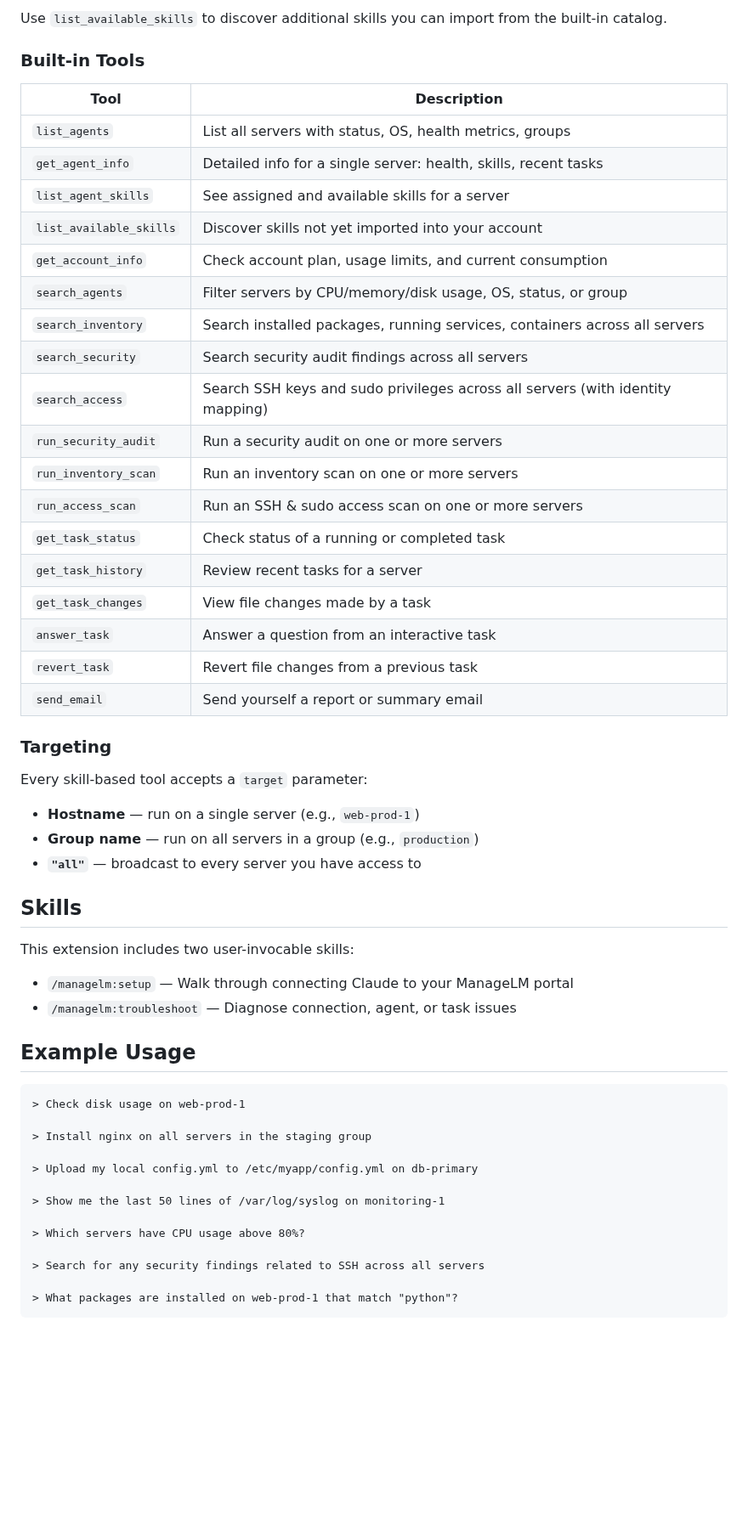
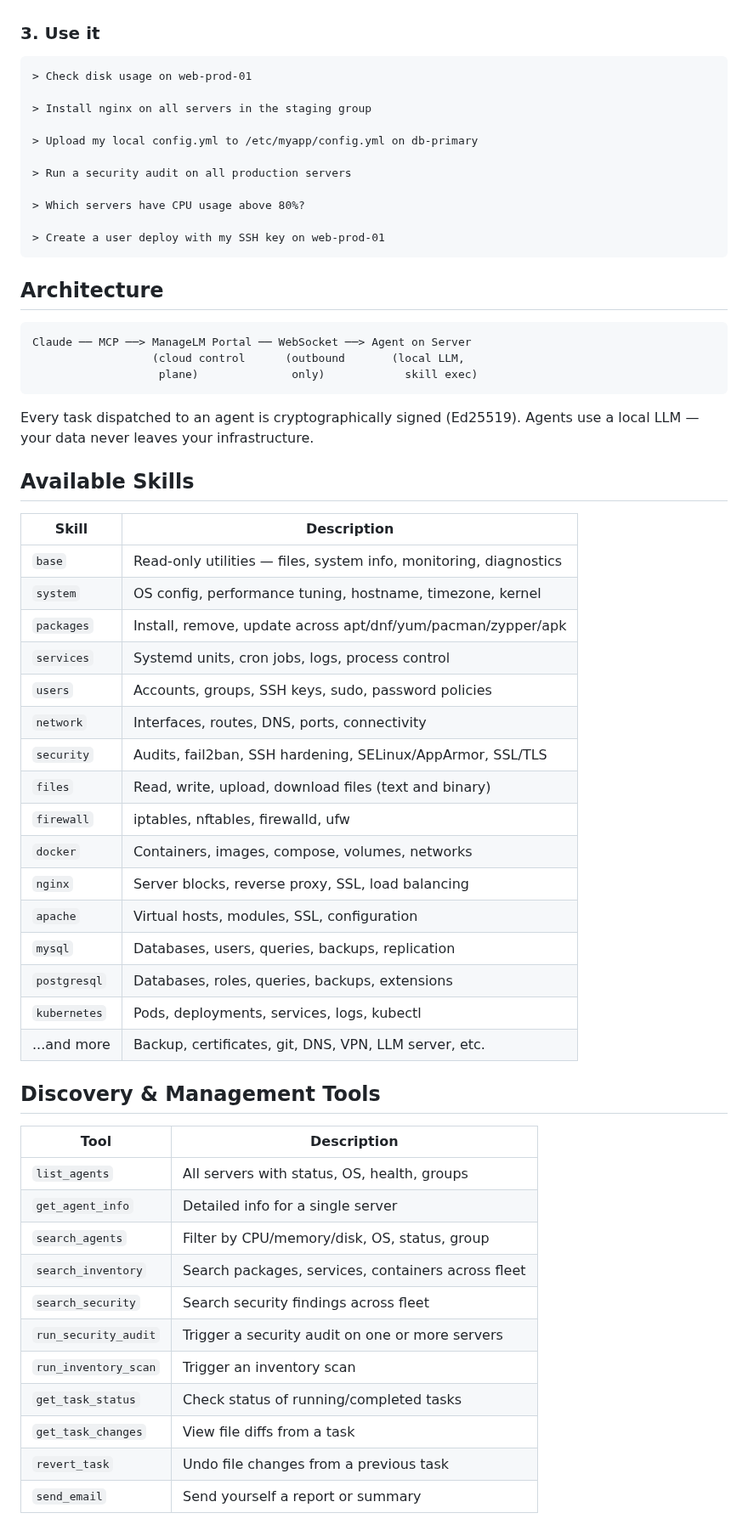
Before and after one commit to managelm/claude-extension, a Markdown page: README.md, the part around one of its changes. Shown at 85% size. Drawn GitHub-style; blank space fills up the shorter version.

````diff
--- a/README.md
+++ b/README.md
@@ -81,58 +67,63 @@ Each skill accepts a `target` (hostname, group, or `"all"`) and a free-text
-Use `list_available_skills` to discover additional skills you can import from the
-built-in catalog.
-
-### Built-in Tools
-
-| Tool | Description |
-|------|-------------|
-| `list_agents` | List all servers with status, OS, health metrics, groups |
-| `get_agent_info` | Detailed info for a single server: health, skills, recent tasks |
-| `list_agent_skills` | See assigned and available skills for a server |
-| `list_available_skills` | Discover skills not yet imported into your account |
-| `get_account_info` | Check account plan, usage limits, and current consumption |
-| `search_agents` | Filter servers by CPU/memory/disk usage, OS, status, or group |
-| `search_inventory` | Search installed packages, running services, containers across all servers |
-| `search_security` | Search security audit findings across all servers |
-| `search_access` | Search SSH keys and sudo privileges across all servers (with identity mapping) |
-| `run_security_audit` | Run a security audit on one or more servers |
-| `run_inventory_scan` | Run an inventory scan on one or more servers |
-| `run_access_scan` | Run an SSH & sudo access scan on one or more servers |
-| `get_task_status` | Check status of a running or completed task |
-| `get_task_history` | Review recent tasks for a server |
-| `get_task_changes` | View file changes made by a task |
-| `answer_task` | Answer a question from an interactive task |
-| `revert_task` | Revert file changes from a previous task |
-| `send_email` | Send yourself a report or summary email |
-
-### Targeting
-
-Every skill-based tool accepts a `target` parameter:
-
-- **Hostname** — run on a single server (e.g., `web-prod-1`)
-- **Group name** — run on all servers in a group (e.g., `production`)
-- **`"all"`** — broadcast to every server you have access to
-
-## Skills
-
-This extension includes two user-invocable skills:
-
-- `/managelm:setup` — Walk through connecting Claude to your ManageLM portal
-- `/managelm:troubleshoot` — Diagnose connection, agent, or task issues
-
-## Example Usage
+### 3. Use it
 
 ```
-> Check disk usage on web-prod-1
+> Check disk usage on web-prod-01
 
 > Install nginx on all servers in the staging group
 
 > Upload my local config.yml to /etc/myapp/config.yml on db-primary
 
-> Show me the last 50 lines of /var/log/syslog on monitoring-1
+> Run a security audit on all production servers
 
 > Which servers have CPU usage above 80%?
 
-> Search for any security findings related to SSH across all servers
+> Create a user deploy with my SSH key on web-prod-01
+```
 
-> What packages are installed on web-prod-1 that match "python"?
+## Architecture
+
 ```
+Claude ── MCP ──> ManageLM Portal ── WebSocket ──> Agent on Server
+                  (cloud control      (outbound       (local LLM,
+                   plane)              only)            skill exec)
+```
+
+Every task dispatched to an agent is cryptographically signed (Ed25519). Agents use a local LLM — your data never leaves your infrastructure.
+
+## Available Skills
+
+| Skill | Description |
+|-------|-------------|
+| `base` | Read-only utilities — files, system info, monitoring, diagnostics |
+| `system` | OS config, performance tuning, hostname, timezone, kernel |
+| `packages` | Install, remove, update across apt/dnf/yum/pacman/zypper/apk |
+| `services` | Systemd units, cron jobs, logs, process control |
+| `users` | Accounts, groups, SSH keys, sudo, password policies |
+| `network` | Interfaces, routes, DNS, ports, connectivity |
+| `security` | Audits, fail2ban, SSH hardening, SELinux/AppArmor, SSL/TLS |
+| `files` | Read, write, upload, download files (text and binary) |
+| `firewall` | iptables, nftables, firewalld, ufw |
+| `docker` | Containers, images, compose, volumes, networks |
+| `nginx` | Server blocks, reverse proxy, SSL, load balancing |
+| `apache` | Virtual hosts, modules, SSL, configuration |
+| `mysql` | Databases, users, queries, backups, replication |
+| `postgresql` | Databases, roles, queries, backups, extensions |
+| `kubernetes` | Pods, deployments, services, logs, kubectl |
+| ...and more | Backup, certificates, git, DNS, VPN, LLM server, etc. |
+
+## Discovery & Management Tools
+
+| Tool | Description |
+|------|-------------|
+| `list_agents` | All servers with status, OS, health, groups |
+| `get_agent_info` | Detailed info for a single server |
+| `search_agents` | Filter by CPU/memory/disk, OS, status, group |
+| `search_inventory` | Search packages, services, containers across fleet |
+| `search_security` | Search security findings across fleet |
+| `run_security_audit` | Trigger a security audit on one or more servers |
+| `run_inventory_scan` | Trigger an inventory scan |
+| `get_task_status` | Check status of running/completed tasks |
+| `get_task_changes` | View file diffs from a task |
+| `revert_task` | Undo file changes from a previous task |
+| `send_email` | Send yourself a report or summary |
+
````
Also changed, not shown: other parts of README.md (+69 -64 lines), assets/portal.png (added), assets/screenshot.png (added).
